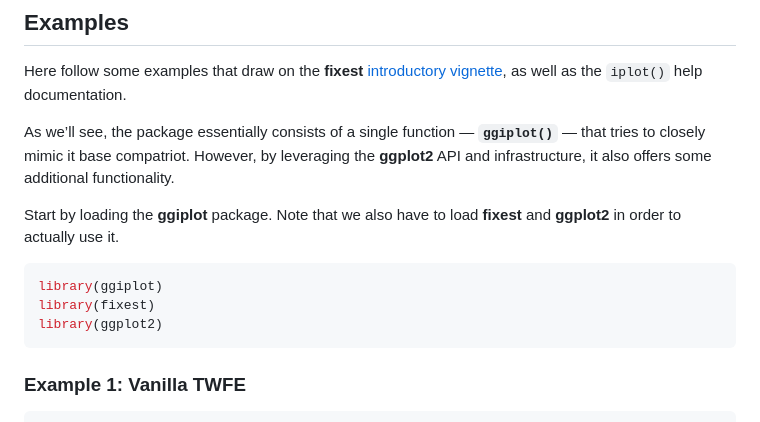
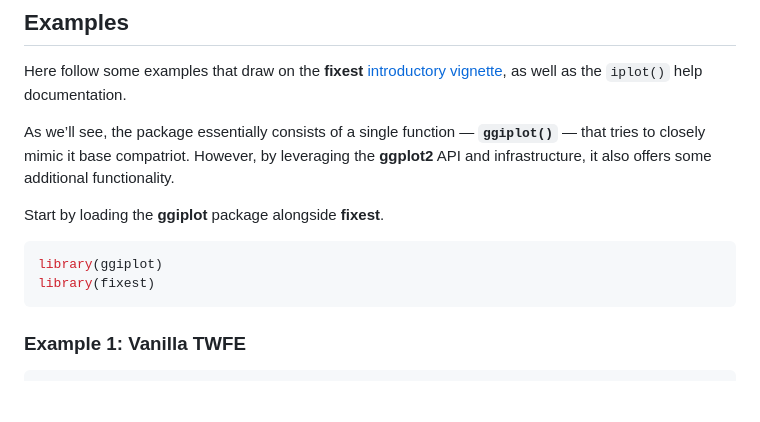
Before and after one commit to grantmcdermott/ggfixest, a Markdown page: README.md, the part around the change. Rendered like a GitHub page; blank space fills up the shorter version.

Commit message:
move ggplot2 to depends

````diff
--- a/README.md
+++ b/README.md
@@ -33,13 +33,11 @@ As we’ll see, the package essentially consists of a single function —
 However, by leveraging the **ggplot2** API and infrastructure, it also
 offers some additional functionality.
 
-Start by loading the **ggiplot** package. Note that we also have to load
-**fixest** and **ggplot2** in order to actually use it.
+Start by loading the **ggiplot** package alongside **fixest**.
 
 ``` r
 library(ggiplot)
 library(fixest)
-library(ggplot2)
 ```
 
 ### Example 1: Vanilla TWFE
````
Also changed, not shown: man/figures/README-stagg_ggiplot_facet-1.png, man/figures/README-stagg_grp_multi_ggiplot_fancy-1.png, man/figures/README-theme_update-1.png, man/figures/README-theme_update-2.png, 2 other files.
